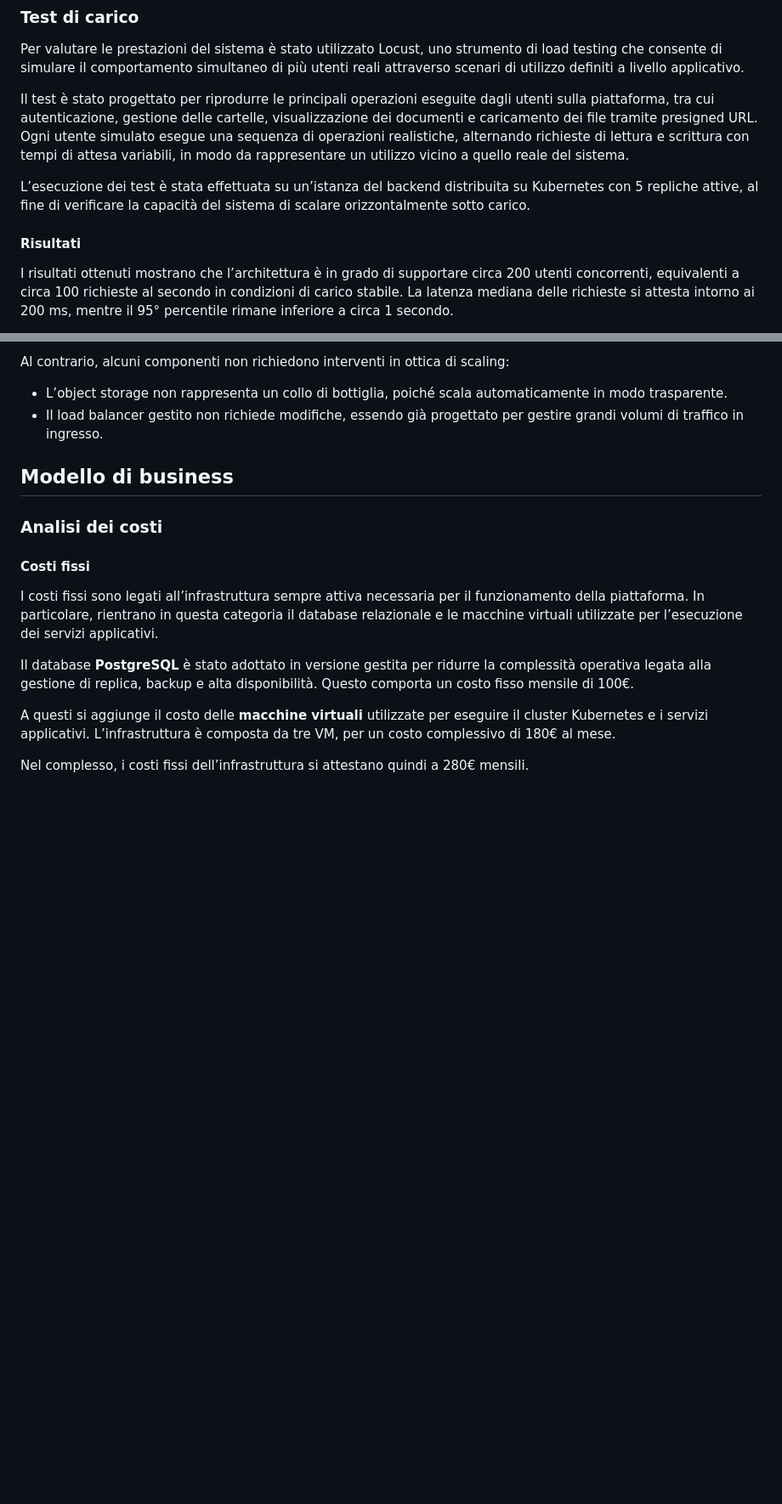
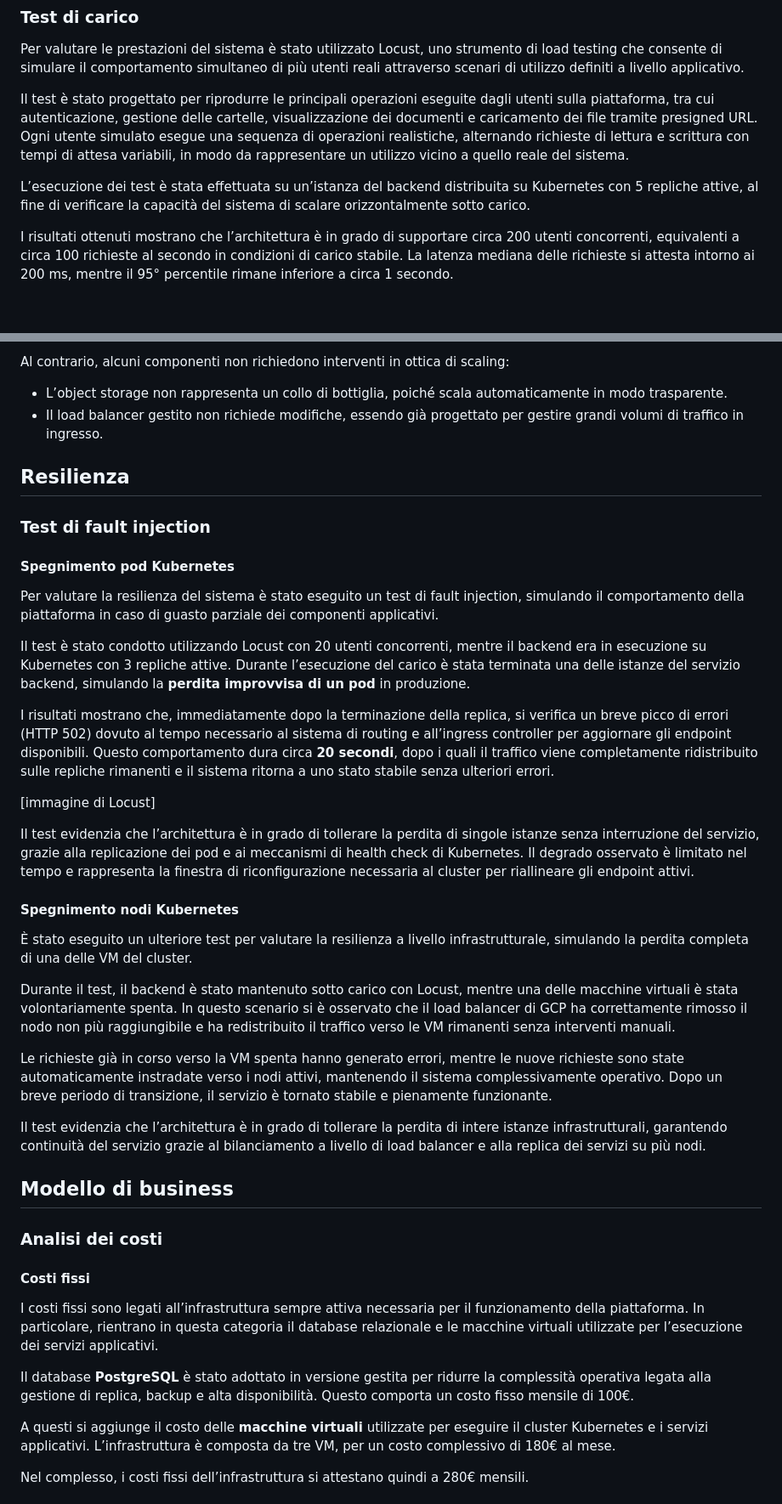
Before and after one commit to matteociaroni/document-management-system, a Markdown page: docs/Report.md, 2 parts joined by grey strips. Shown at 85% size. Drawn GitHub-style; blank space fills up the shorter version.

Commit message:
Updated Report.md Added resiliency test

```diff
--- a/docs/Report.md
+++ b/docs/Report.md
@@ -219,8 +219,6 @@ Il test è stato progettato per riprodurre le principali operazioni eseguite dag
 
 L’esecuzione dei test è stata effettuata su un’istanza del backend distribuita su Kubernetes con 5 repliche attive, al fine di verificare la capacità del sistema di scalare orizzontalmente sotto carico.
 
-#### Risultati
-
 I risultati ottenuti mostrano che l’architettura è in grado di supportare circa 200 utenti concorrenti, equivalenti a circa 100 richieste al secondo in condizioni di carico stabile. La latenza mediana delle richieste si attesta intorno ai 200 ms, mentre il 95° percentile rimane inferiore a circa 1 secondo.
 
 [immagine Locust]
@@ -245,6 +243,33 @@ Al contrario, alcuni componenti non richiedono interventi in ottica di scaling:
 
 - L’object storage non rappresenta un collo di bottiglia, poiché scala automaticamente in modo trasparente.
 - Il load balancer gestito non richiede modifiche, essendo già progettato per gestire grandi volumi di traffico in ingresso.
+
+## Resilienza
+
+### Test di fault injection
+
+#### Spegnimento pod Kubernetes
+
+Per valutare la resilienza del sistema è stato eseguito un test di fault injection, simulando il comportamento della piattaforma in caso di guasto parziale dei componenti applicativi.
+
+Il test è stato condotto utilizzando Locust con 20 utenti concorrenti, mentre il backend era in esecuzione su Kubernetes con 3 repliche attive. Durante l’esecuzione del carico è stata terminata una delle istanze del servizio backend, simulando la **perdita improvvisa di un pod** in produzione.
+
+I risultati mostrano che, immediatamente dopo la terminazione della replica, si verifica un breve picco di errori (HTTP 502) dovuto al tempo necessario al sistema di routing e all’ingress controller per aggiornare gli endpoint disponibili. Questo comportamento dura circa **20 secondi**, dopo i quali il traffico viene completamente ridistribuito sulle repliche rimanenti e il sistema ritorna a uno stato stabile senza ulteriori errori.
+
+[immagine di Locust]
+
+Il test evidenzia che l’architettura è in grado di tollerare la perdita di singole istanze senza interruzione del servizio, grazie alla replicazione dei pod e ai meccanismi di health check di Kubernetes. Il degrado osservato è limitato nel tempo e rappresenta la finestra di riconfigurazione necessaria al cluster per riallineare gli endpoint attivi.
+
+#### Spegnimento nodi Kubernetes
+
+È stato eseguito un ulteriore test per valutare la resilienza a livello infrastrutturale, simulando la perdita completa di una delle VM del cluster.
+
+Durante il test, il backend è stato mantenuto sotto carico con Locust, mentre una delle macchine virtuali è stata volontariamente spenta. In questo scenario si è osservato che il load balancer di GCP ha correttamente rimosso il nodo non più raggiungibile e ha redistribuito il traffico verso le VM rimanenti senza interventi manuali.
+
+Le richieste già in corso verso la VM spenta hanno generato errori, mentre le nuove richieste sono state automaticamente instradate verso i nodi attivi, mantenendo il sistema complessivamente operativo. Dopo un breve periodo di transizione, il servizio è tornato stabile e pienamente funzionante.
+
+Il test evidenzia che l’architettura è in grado di tollerare la perdita di intere istanze infrastrutturali, garantendo continuità del servizio grazie al bilanciamento a livello di load balancer e alla replica dei servizi su più nodi.
+
 
 ## Modello di business
 
```
